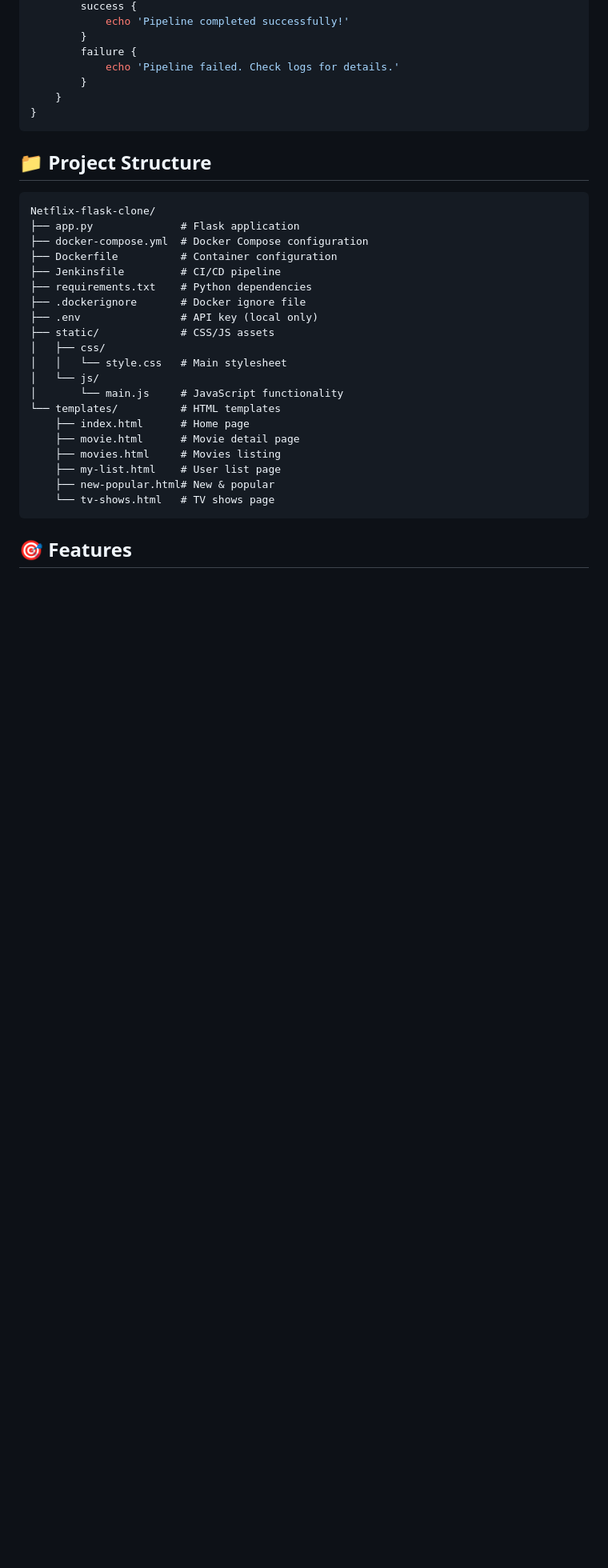
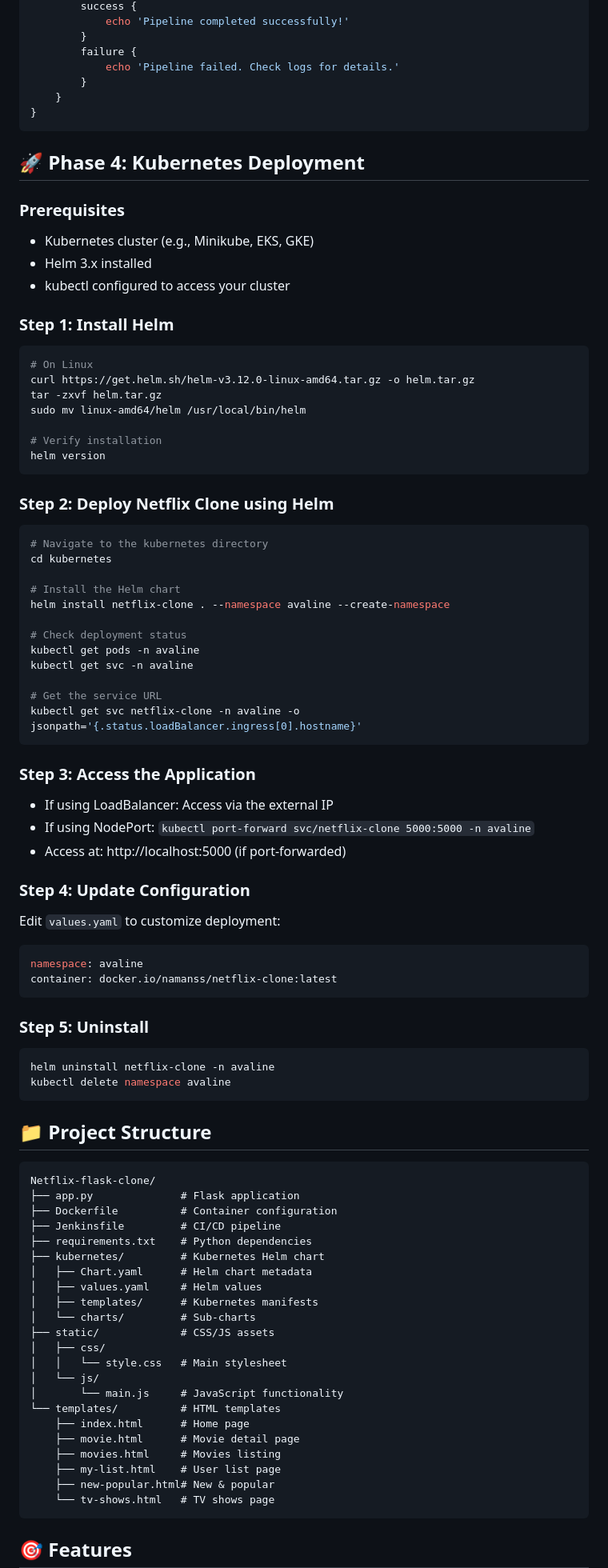
Before and after one commit to Naman-S-Sondhiya/Netflix-flask-clone, a Markdown page: README.md, the part around one of its changes. Shown at 80% size. Rendered like a GitHub page; blank space fills up the shorter version.

````diff
--- a/README.md
+++ b/README.md
@@ -254,17 +259,77 @@ pipeline {
 }
 ```
 
+## 🚀 Phase 4: Kubernetes Deployment
+
+### Prerequisites
+- Kubernetes cluster (e.g., Minikube, EKS, GKE)
+- Helm 3.x installed
+- kubectl configured to access your cluster
+
+### Step 1: Install Helm
+
+```bash
+# On Linux
+curl https://get.helm.sh/helm-v3.12.0-linux-amd64.tar.gz -o helm.tar.gz
+tar -zxvf helm.tar.gz
+sudo mv linux-amd64/helm /usr/local/bin/helm
+
+# Verify installation
+helm version
+```
+
+### Step 2: Deploy Netflix Clone using Helm
+
+```bash
+# Navigate to the kubernetes directory
+cd kubernetes
+
+# Install the Helm chart
+helm install netflix-clone . --namespace avaline --create-namespace
+
+# Check deployment status
+kubectl get pods -n avaline
+kubectl get svc -n avaline
+
+# Get the service URL
+kubectl get svc netflix-clone -n avaline -o jsonpath='{.status.loadBalancer.ingress[0].hostname}'
+```
+
+### Step 3: Access the Application
+
+- If using LoadBalancer: Access via the external IP
+- If using NodePort: `kubectl port-forward svc/netflix-clone 5000:5000 -n avaline`
+- Access at: http://localhost:5000 (if port-forwarded)
+
+### Step 4: Update Configuration
+
+Edit `values.yaml` to customize deployment:
+
+```yaml
+namespace: avaline
+container: docker.io/namanss/netflix-clone:latest
+```
+
+### Step 5: Uninstall
+
+```bash
+helm uninstall netflix-clone -n avaline
+kubectl delete namespace avaline
+```
+
 ## 📁 Project Structure
 
 ```
 Netflix-flask-clone/
 ├── app.py              # Flask application
-├── docker-compose.yml  # Docker Compose configuration
 ├── Dockerfile          # Container configuration
 ├── Jenkinsfile         # CI/CD pipeline
 ├── requirements.txt    # Python dependencies
-├── .dockerignore       # Docker ignore file
-├── .env                # API key (local only)
+├── kubernetes/         # Kubernetes Helm chart
+│   ├── Chart.yaml      # Helm chart metadata
+│   ├── values.yaml     # Helm values
+│   ├── templates/      # Kubernetes manifests
+│   └── charts/         # Sub-charts
 ├── static/             # CSS/JS assets
 │   ├── css/
 │   │   └── style.css   # Main stylesheet
````
Also changed, not shown: other parts of README.md (+21 -15 lines).
